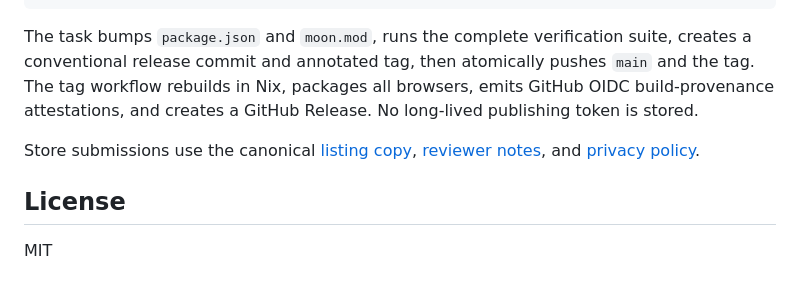
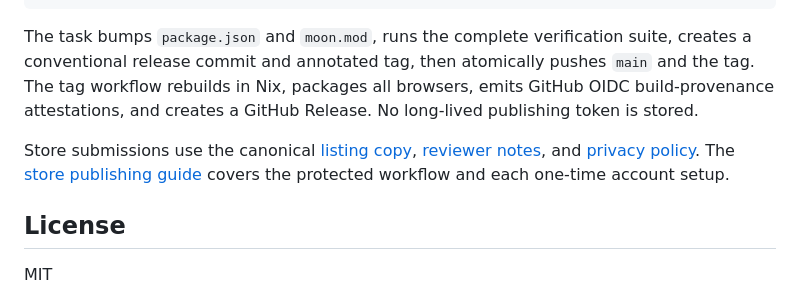
Before and after one commit to ubugeeei-prod/web-highlighter, a Markdown page: README.md, the part around the change. GitHub-like rendering.

Commit message:
docs(store): add publishing setup

```diff
--- a/README.md
+++ b/README.md
@@ -133,7 +133,7 @@ vp run release minor
 
 The task bumps `package.json` and `moon.mod`, runs the complete verification suite, creates a conventional release commit and annotated tag, then atomically pushes `main` and the tag. The tag workflow rebuilds in Nix, packages all browsers, emits GitHub OIDC build-provenance attestations, and creates a GitHub Release. No long-lived publishing token is stored.
 
-Store submissions use the canonical [listing copy](store/listing.md), [reviewer notes](store/reviewer-notes.md), and [privacy policy](PRIVACY.md).
+Store submissions use the canonical [listing copy](store/listing.md), [reviewer notes](store/reviewer-notes.md), and [privacy policy](PRIVACY.md). The [store publishing guide](docs/store-publishing.md) covers the protected workflow and each one-time account setup.
 
 ## License
 
```
Also changed, not shown: docs/store-publishing.md (added, +111 -0 lines).
